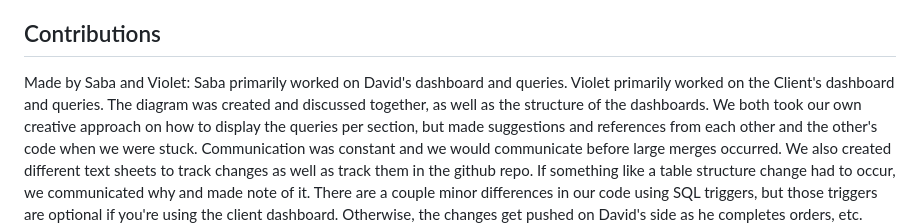
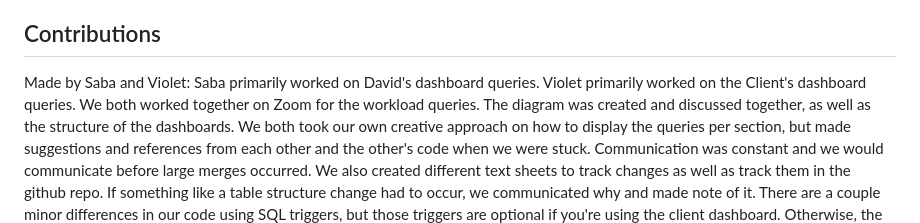
Before and after one commit to SabaBegum2/Driveway-Sealing-Managament-System, a Markdown page: README.md, the part around the change. GitHub-like rendering.

```diff
--- a/README.md
+++ b/README.md
@@ -237,6 +237,5 @@ npm start
 
 ## Contributions
 Made by Saba and Violet:
-Saba primarily worked on David's dashboard and queries.
-Violet primarily worked on the Client's dashboard and queries.
+Saba primarily worked on David's dashboard queries. Violet primarily worked on the Client's dashboard queries. We both worked together on Zoom for the workload queries.
 The diagram was created and discussed together, as well as the structure of the dashboards. We both took our own creative approach on how to display the queries per section, but made suggestions and references from each other and the other's code when we were stuck. Communication was constant and we would communicate before large merges occurred. We also created different text sheets to track changes as well as track them in the github repo. If something like a table structure change had to occur, we communicated why and made note of it. There are a couple minor differences in our code using SQL triggers, but those triggers are optional if you're using the client dashboard. Otherwise, the changes get pushed on David's side as he completes orders, etc.
```
